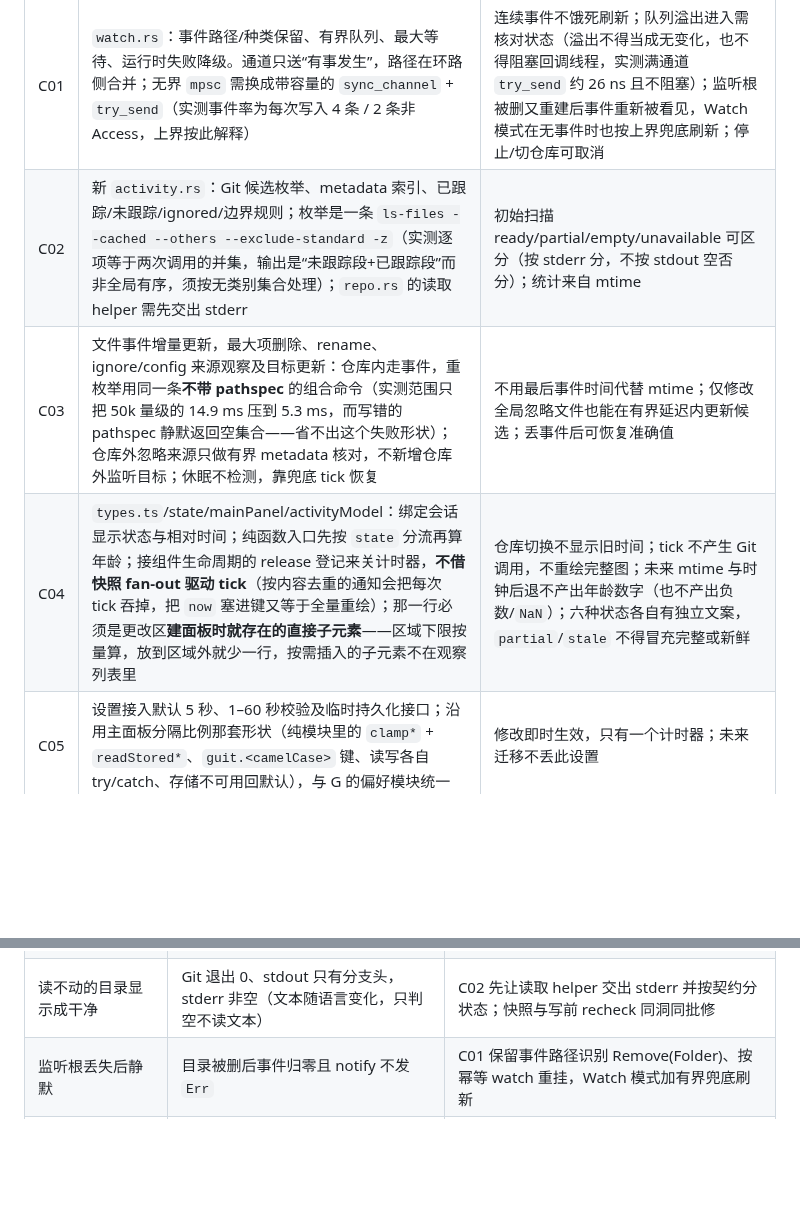
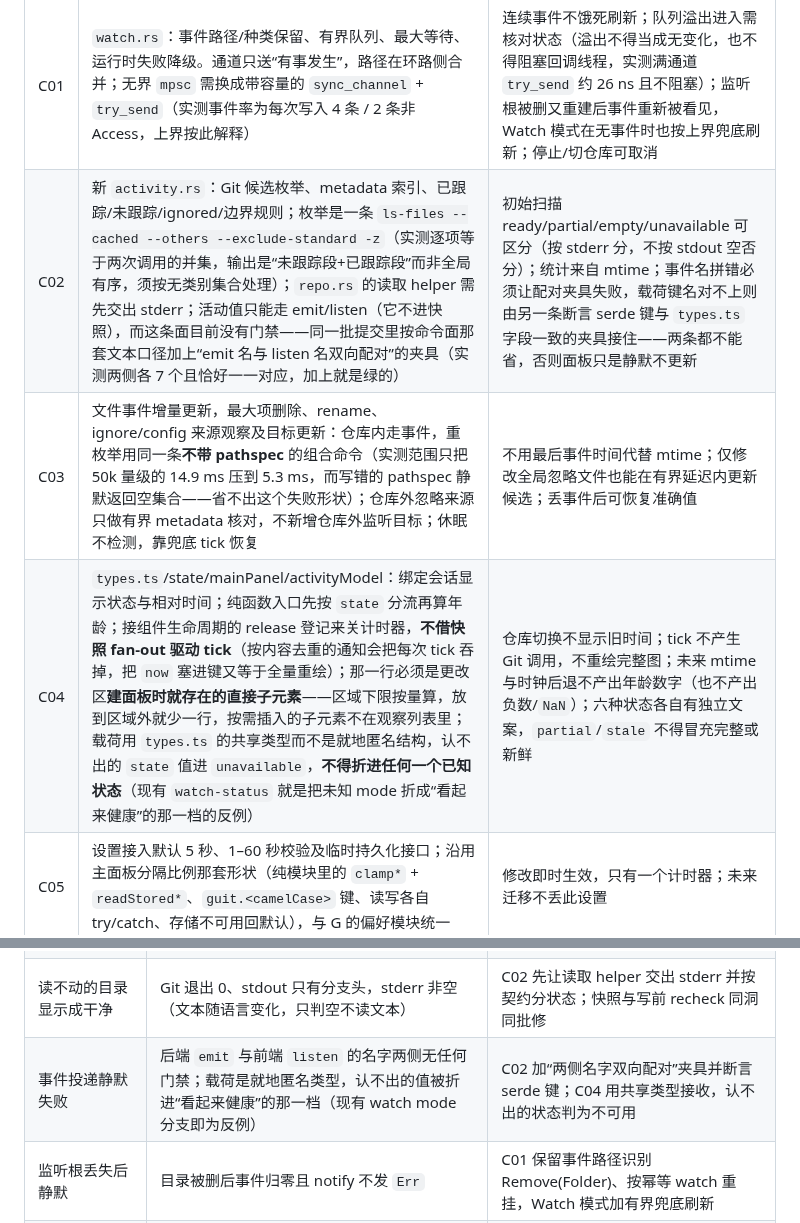
Before and after one commit to player-Muteki/guit, a Markdown page: plan/03-roadmap.md, 2 parts joined by grey strips. GitHub-like rendering; blank space fills up the shorter version.

```diff
--- a/plan/03-roadmap.md
+++ b/plan/03-roadmap.md
@@ -50,9 +50,9 @@ D 的后端夹具、G 的窗口 spike 可以在 C 期间按依赖穿插。任何
 | ID | 工作与修改位置 | 交付及验收 |
 | --- | --- | --- |
 | C01 | `watch.rs`：事件路径/种类保留、有界队列、最大等待、运行时失败降级。通道只送“有事发生”，路径在环路侧合并；无界 `mpsc` 需换成带容量的 `sync_channel` + `try_send`（实测事件率为每次写入 4 条 / 2 条非 Access，上界按此解释） | 连续事件不饿死刷新；队列溢出进入需核对状态（溢出不得当成无变化，也不得阻塞回调线程，实测满通道 `try_send` 约 26 ns 且不阻塞）；监听根被删又重建后事件重新被看见，Watch 模式在无事件时也按上界兜底刷新；停止/切仓库可取消 |
-| C02 | 新 `activity.rs`：Git 候选枚举、metadata 索引、已跟踪/未跟踪/ignored/边界规则；枚举是一条 `ls-files --cached --others --exclude-standard -z`（实测逐项等于两次调用的并集，输出是“未跟踪段+已跟踪段”而非全局有序，须按无类别集合处理）；`repo.rs` 的读取 helper 需先交出 stderr | 初始扫描 ready/partial/empty/unavailable 可区分（按 stderr 分，不按 stdout 空否分）；统计来自 mtime |
+| C02 | 新 `activity.rs`：Git 候选枚举、metadata 索引、已跟踪/未跟踪/ignored/边界规则；枚举是一条 `ls-files --cached --others --exclude-standard -z`（实测逐项等于两次调用的并集，输出是“未跟踪段+已跟踪段”而非全局有序，须按无类别集合处理）；`repo.rs` 的读取 helper 需先交出 stderr；活动值只能走 emit/listen（它不进快照），而这条面目前没有门禁——同一批提交里按命令面那套文本口径加上“emit 名与 listen 名双向配对”的夹具（实测两侧各 7 个且恰好一一对应，加上就是绿的） | 初始扫描 ready/partial/empty/unavailable 可区分（按 stderr 分，不按 stdout 空否分）；统计来自 mtime；事件名拼错必须让配对夹具失败，载荷键名对不上则由另一条断言 serde 键与 `types.ts` 字段一致的夹具接住——两条都不能省，否则面板只是静默不更新 |
 | C03 | 文件事件增量更新，最大项删除、rename、ignore/config 来源观察及目标更新：仓库内走事件，重枚举用同一条**不带 pathspec** 的组合命令（实测范围只把 50k 量级的 14.9 ms 压到 5.3 ms，而写错的 pathspec 静默返回空集合——省不出这个失败形状）；仓库外忽略来源只做有界 metadata 核对，不新增仓库外监听目标；休眠不检测，靠兜底 tick 恢复 | 不用最后事件时间代替 mtime；仅修改全局忽略文件也能在有界延迟内更新候选；丢事件后可恢复准确值 |
-| C04 | `types.ts`/state/mainPanel/activityModel：绑定会话显示状态与相对时间；纯函数入口先按 `state` 分流再算年龄；接组件生命周期的 release 登记来关计时器，**不借快照 fan-out 驱动 tick**（按内容去重的通知会把每次 tick 吞掉，把 `now` 塞进键又等于全量重绘）；那一行必须是更改区**建面板时就存在的直接子元素**——区域下限按量算，放到区域外就少一行，按需插入的子元素不在观察列表里 | 仓库切换不显示旧时间；tick 不产生 Git 调用，不重绘完整图；未来 mtime 与时钟后退不产出年龄数字（也不产出负数/`NaN`）；六种状态各自有独立文案，`partial`/`stale` 不得冒充完整或新鲜 |
+| C04 | `types.ts`/state/mainPanel/activityModel：绑定会话显示状态与相对时间；纯函数入口先按 `state` 分流再算年龄；接组件生命周期的 release 登记来关计时器，**不借快照 fan-out 驱动 tick**（按内容去重的通知会把每次 tick 吞掉，把 `now` 塞进键又等于全量重绘）；那一行必须是更改区**建面板时就存在的直接子元素**——区域下限按量算，放到区域外就少一行，按需插入的子元素不在观察列表里；载荷用 `types.ts` 的共享类型而不是就地匿名结构，认不出的 `state` 值进 `unavailable`，**不得折进任何一个已知状态**（现有 `watch-status` 就是把未知 mode 折成“看起来健康”的那一档的反例） | 仓库切换不显示旧时间；tick 不产生 Git 调用，不重绘完整图；未来 mtime 与时钟后退不产出年龄数字（也不产出负数/`NaN`）；六种状态各自有独立文案，`partial`/`stale` 不得冒充完整或新鲜 |
 | C05 | 设置接入默认 5 秒、1–60 秒校验及临时持久化接口；沿用主面板分隔比例那套形状（纯模块里的 `clamp*` + `readStored*`、`guit.<camelCase>` 键、读写各自 try/catch、存储不可用回默认），与 G 的偏好模块统一 | 修改即时生效，只有一个计时器；未来迁移不丢此设置 |
 
 退出门槛：用户在其他窗口连续改文件时，guit 仍更新；mtime 示例、删除最大值、忽略项、时钟异常、轮询降级和部分失败全部按契约呈现。日志能证明 idle tick 不触发 Git/全量扫描。
@@ -133,6 +133,7 @@ Linux 作为已有运行证据的优先回归平台。Windows/macOS 分别建立
 | 搜索范围名实不符 | 第 51 条以后查不到却显示无结果 | E 全范围读取和 completion 状态，不以缓存命中代替范围 |
 | 连续写入不刷新 | 事件持续但 Git capture 无启动 | C 最大等待和合并 gate fixture |
 | 读不动的目录显示成干净 | Git 退出 0、stdout 只有分支头，stderr 非空（文本随语言变化，只判空不读文本） | C02 先让读取 helper 交出 stderr 并按契约分状态；快照与写前 recheck 同洞同批修 |
+| 事件投递静默失败 | 后端 `emit` 与前端 `listen` 的名字两侧无任何门禁；载荷是就地匿名类型，认不出的值被折进“看起来健康”的那一档（现有 watch mode 分支即为反例） | C02 加“两侧名字双向配对”夹具并断言 serde 键；C04 用共享类型接收，认不出的状态判为不可用 |
 | 监听根丢失后静默 | 目录被删后事件归零且 notify 不发 `Err` | C01 保留事件路径识别 Remove(Folder)、按幂等 watch 重挂，Watch 模式加有界兜底刷新 |
 | 图在切仓库或 refs-only 变化后陈旧 | 相同 HEAD 仓库共用页、标签不变 | B/D 会话身份和引用代次 |
 | 重置遗漏损失路径 | 阻挡未跟踪项/干净但目标不同的路径未预览 | F 写前完整集合，未解决则禁用入口 |
```
Also changed, not shown: plan/09-activity-contract.md (+47 -0 lines).
